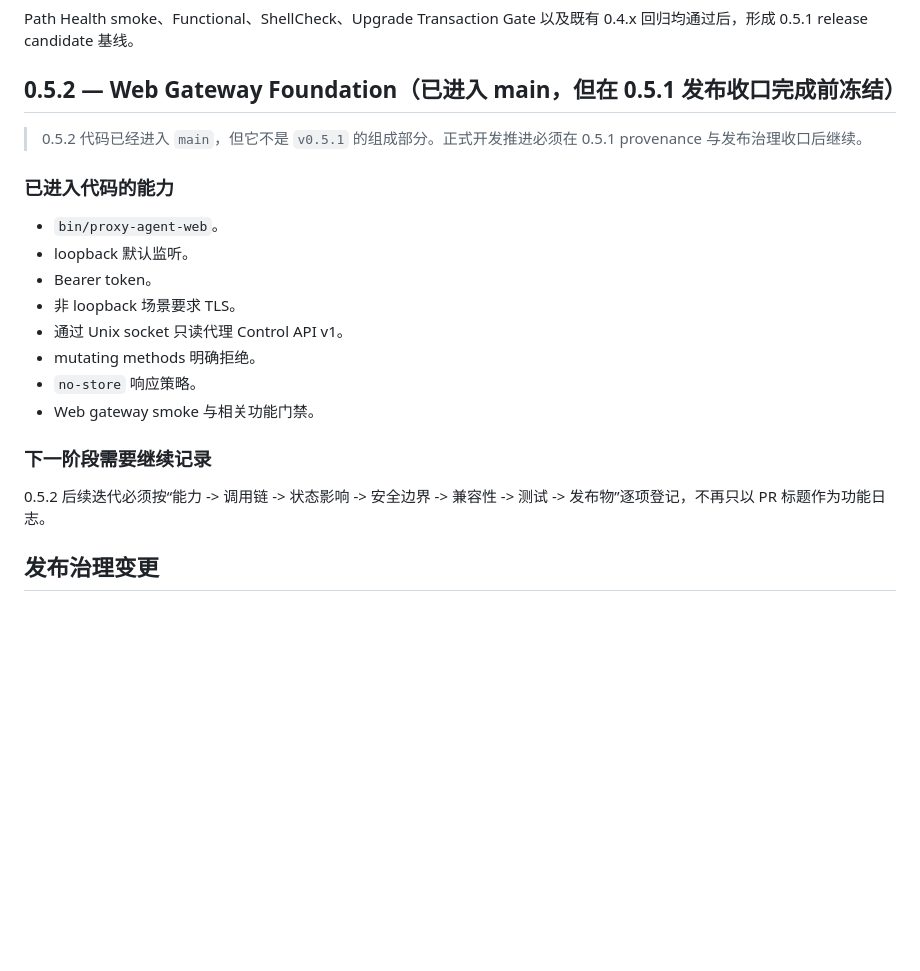
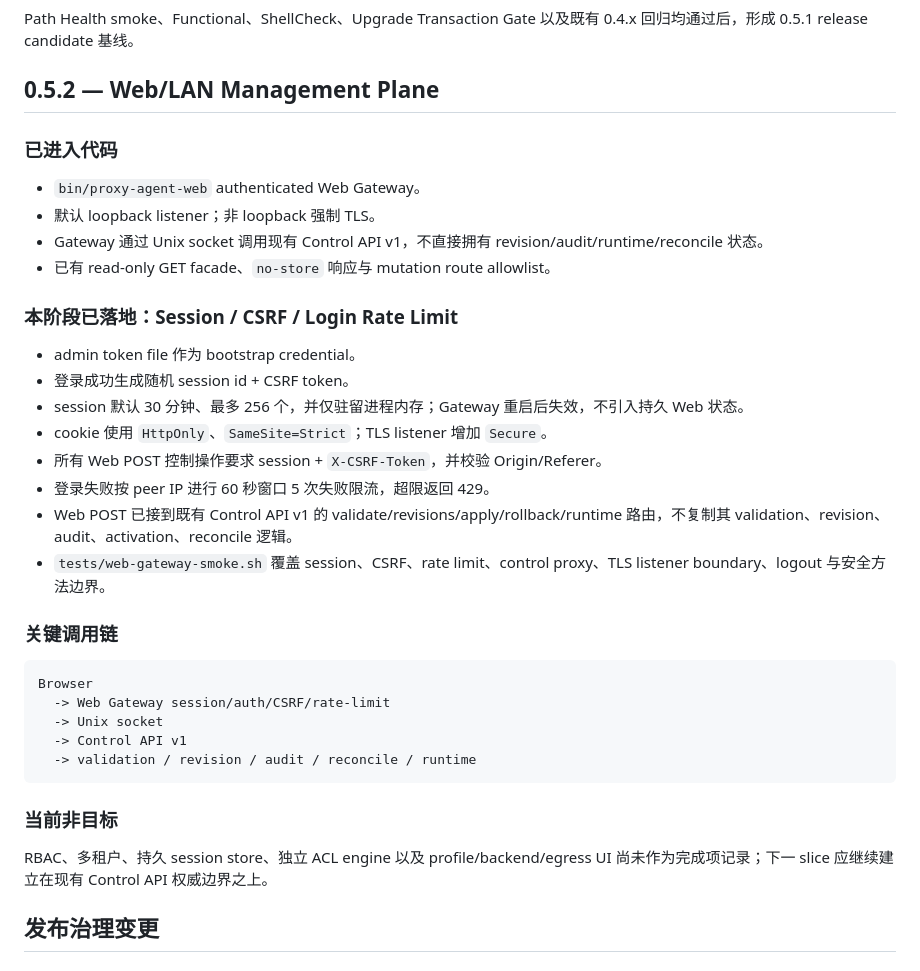
Before and after one commit to pwl1987/proxy-agent, a Markdown page: docs/ITERATION-LOG.zh-CN.md, the part around the change. Rendered like a GitHub page; blank space fills up the shorter version.

Commit message:
docs(0.5.2): record session security iteration

````diff
--- a/docs/ITERATION-LOG.zh-CN.md
+++ b/docs/ITERATION-LOG.zh-CN.md
@@ -84,24 +84,39 @@ health runner
 
 Path Health smoke、Functional、ShellCheck、Upgrade Transaction Gate 以及既有 0.4.x 回归均通过后，形成 0.5.1 release candidate 基线。
 
-## 0.5.2 — Web Gateway Foundation（已进入 main，但在 0.5.1 发布收口完成前冻结）
+## 0.5.2 — Web/LAN Management Plane
 
-> 0.5.2 代码已经进入 `main`，但它不是 `v0.5.1` 的组成部分。正式开发推进必须在 0.5.1 provenance 与发布治理收口后继续。
+### 已进入代码
 
-### 已进入代码的能力
+- `bin/proxy-agent-web` authenticated Web Gateway。
+- 默认 loopback listener；非 loopback 强制 TLS。
+- Gateway 通过 Unix socket 调用现有 Control API v1，不直接拥有 revision/audit/runtime/reconcile 状态。
+- 已有 read-only GET facade、`no-store` 响应与 mutation route allowlist。
 
-- `bin/proxy-agent-web`。
-- loopback 默认监听。
-- Bearer token。
-- 非 loopback 场景要求 TLS。
-- 通过 Unix socket 只读代理 Control API v1。
-- mutating methods 明确拒绝。
-- `no-store` 响应策略。
-- Web gateway smoke 与相关功能门禁。
+### 本阶段已落地：Session / CSRF / Login Rate Limit
 
-### 下一阶段需要继续记录
+- admin token file 作为 bootstrap credential。
+- 登录成功生成随机 session id + CSRF token。
+- session 默认 30 分钟、最多 256 个，并仅驻留进程内存；Gateway 重启后失效，不引入持久 Web 状态。
+- cookie 使用 `HttpOnly`、`SameSite=Strict`；TLS listener 增加 `Secure`。
+- 所有 Web POST 控制操作要求 session + `X-CSRF-Token`，并校验 Origin/Referer。
+- 登录失败按 peer IP 进行 60 秒窗口 5 次失败限流，超限返回 429。
+- Web POST 已接到既有 Control API v1 的 validate/revisions/apply/rollback/runtime 路由，不复制其 validation、revision、audit、activation、reconcile 逻辑。
+- `tests/web-gateway-smoke.sh` 覆盖 session、CSRF、rate limit、control proxy、TLS listener boundary、logout 与安全方法边界。
 
-0.5.2 后续迭代必须按“能力 -> 调用链 -> 状态影响 -> 安全边界 -> 兼容性 -> 测试 -> 发布物”逐项登记，不再只以 PR 标题作为功能日志。
+### 关键调用链
+
+```text
+Browser
+  -> Web Gateway session/auth/CSRF/rate-limit
+  -> Unix socket
+  -> Control API v1
+  -> validation / revision / audit / reconcile / runtime
+```
+
+### 当前非目标
+
+RBAC、多租户、持久 session store、独立 ACL engine 以及 profile/backend/egress UI 尚未作为完成项记录；下一 slice 应继续建立在现有 Control API 权威边界之上。
 
 ## 发布治理变更
 
````
